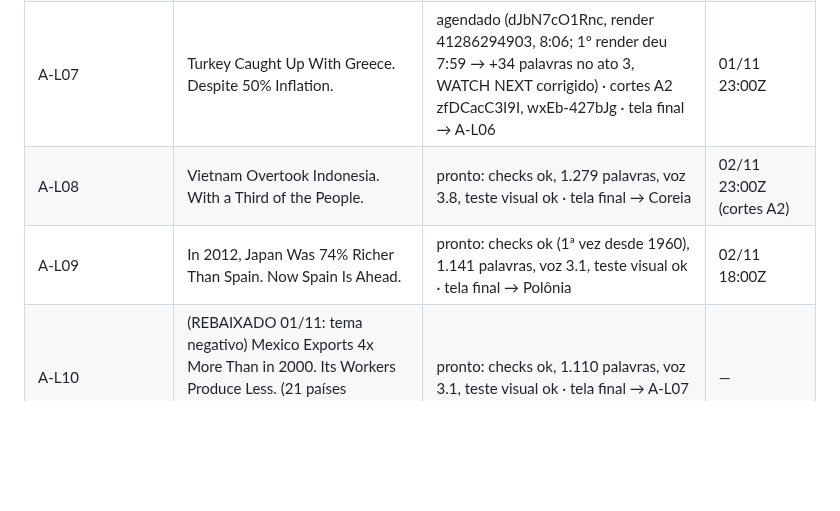
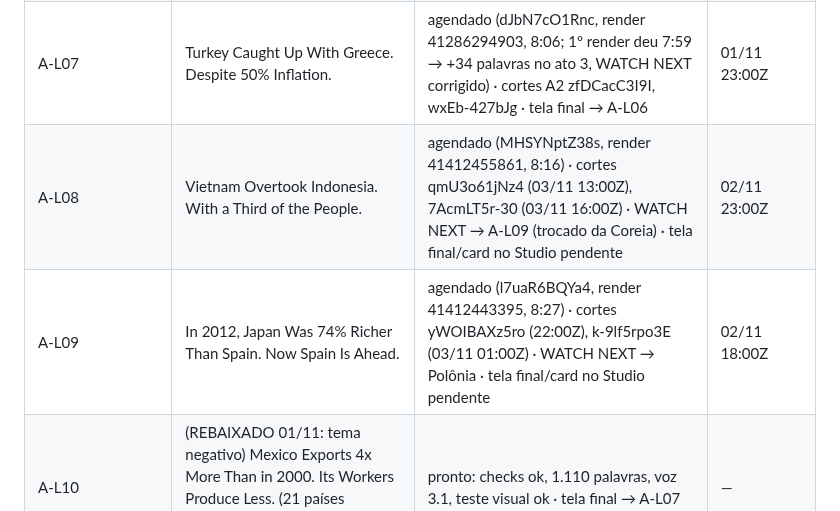
Before and after one commit to justmeoccupyingspace-eng/canais-dark, a Markdown page: specs/long/QUEUE.md, the part around the change. Drawn GitHub-style; blank space fills up the shorter version.

Commit message:
QUEUE: A-L08/A-L09 agendados com cortes
Co-Authored-By: Claude Opus 5.5 <noreply@anthropic.com>
Claude-Session: https://claude.ai/code/session_01AMBh8z4K8o9Aww49vDi5CL

```diff
--- a/specs/long/QUEUE.md
+++ b/specs/long/QUEUE.md
@@ -99,8 +99,8 @@ Limite: ≤10 pedidos/dia por modelo; cada ato ≤210 palavras = 1 pedido (rotei
 | A-L05 | Saudi Arabia Is No Richer Than in 1990 (Golfo) | agendado (s7VEEc8S61c, voz Charon no 3.8, 8:02) · cortes TZSIH-yJFQI, wdyKVv2WiXo | 31/10 23:00Z |
 | A-L06 | Poland Just Passed Portugal. Again. (título trocado 31/10 para o público polonês; era "Portugal Was Richer…") | agendado (aaBU1S0wwpM, render 41284184197, 8:23) · cortes 2gl7fS3Ebm0, BMxSpCNgTYQ, Big4NErU6u0, Wc82qjCvjFk · tela final → Polônia | 01/11 18:00Z |
 | A-L07 | Turkey Caught Up With Greece. Despite 50% Inflation. | agendado (dJbN7cO1Rnc, render 41286294903, 8:06; 1º render deu 7:59 → +34 palavras no ato 3, WATCH NEXT corrigido) · cortes A2 zfDCacC3I9I, wxEb-427bJg · tela final → A-L06 | 01/11 23:00Z |
-| A-L08 | Vietnam Overtook Indonesia. With a Third of the People. | pronto: checks ok, 1.279 palavras, voz 3.8, teste visual ok · tela final → Coreia | 02/11 23:00Z (cortes A2) |
-| A-L09 | In 2012, Japan Was 74% Richer Than Spain. Now Spain Is Ahead. | pronto: checks ok (1ª vez desde 1960), 1.141 palavras, voz 3.1, teste visual ok · tela final → Polônia | 02/11 18:00Z |
+| A-L08 | Vietnam Overtook Indonesia. With a Third of the People. | agendado (MHSYNptZ38s, render 41412455861, 8:16) · cortes qmU3o61jNz4 (03/11 13:00Z), 7AcmLT5r-30 (03/11 16:00Z) · WATCH NEXT → A-L09 (trocado da Coreia) · tela final/card no Studio pendente | 02/11 23:00Z |
+| A-L09 | In 2012, Japan Was 74% Richer Than Spain. Now Spain Is Ahead. | agendado (l7uaR6BQYa4, render 41412443395, 8:27) · cortes yWOIBAXz5ro (22:00Z), k-9lf5rpo3E (03/11 01:00Z) · WATCH NEXT → Polônia · tela final/card no Studio pendente | 02/11 18:00Z |
 | A-L10 | (REBAIXADO 01/11: tema negativo) Mexico Exports 4x More Than in 2000. Its Workers Produce Less. (21 países passaram; PIB por trabalhador −10%) | pronto: checks ok, 1.110 palavras, voz 3.1, teste visual ok · tela final → A-L07 | — |
 | A-L11 | (REBAIXADO 01/11: tema negativo) South Africans Are Poorer Than in 2008. Here's Why. (Egito 2019, Indonésia 2023, Vietnã 2024 passaram em PPP; pico real em 2013) | pronto: checks ok, ~1.270 palavras, voz 3.8, teste visual ok · tela final → A-L08 | — |
 | A-L12 | Bulgária: do mais pobre da UE ao euro (jan/26), 0,31→0,49 dos EUA desde 2010 | banco: filtro ok (q6; maior longo 78 mil) | |
```
